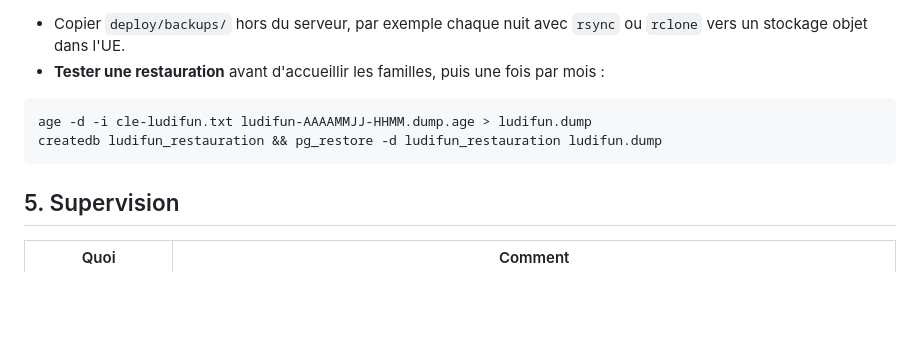
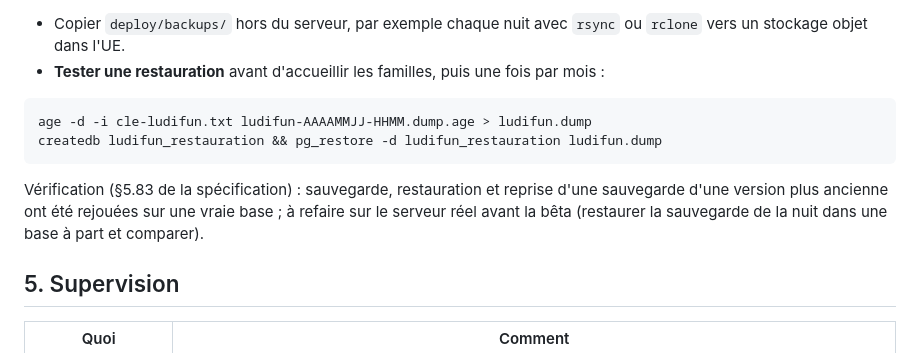
Before and after one commit to Ricoudc/Ludifun, a Markdown page: docs/deploiement.md, the part around the change. Rendered like a GitHub page; blank space fills up the shorter version.

````diff
--- a/docs/deploiement.md
+++ b/docs/deploiement.md
@@ -80,6 +80,10 @@ age -d -i cle-ludifun.txt ludifun-AAAAMMJJ-HHMM.dump.age > ludifun.dump
 createdb ludifun_restauration && pg_restore -d ludifun_restauration ludifun.dump
 ```
 
+Vérification (§5.83 de la spécification) : sauvegarde, restauration et reprise d'une sauvegarde
+d'une version plus ancienne ont été rejouées sur une vraie base ; à refaire sur le serveur réel
+avant la bêta (restaurer la sauvegarde de la nuit dans une base à part et comparer).
+
 ## 5. Supervision
 
 | Quoi | Comment |
````
Also changed, not shown: docs/feuille-de-route.md (+3 -1 lines), docs/specification-technique.md (+22 -0 lines).
